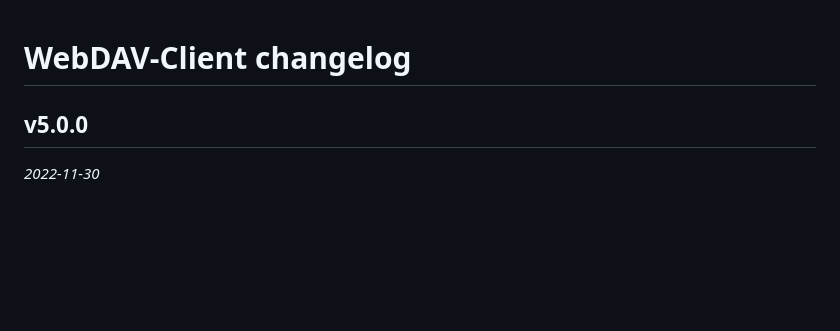
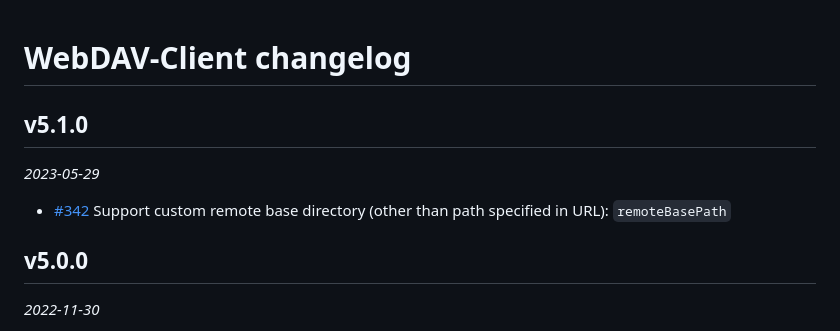
Before and after one commit to perry-mitchell/webdav-client, a Markdown page: CHANGELOG.md, the part around the change. Rendered like a GitHub page; blank space fills up the shorter version.

Commit message:
Prepare 5.1.0

```diff
--- a/CHANGELOG.md
+++ b/CHANGELOG.md
@@ -1,4 +1,9 @@
 # WebDAV-Client changelog
+
+## v5.1.0
+_2023-05-29_
+
+ * [#342](https://github.com/perry-mitchell/webdav-client/issues/342) Support custom remote base directory (other than path specified in URL): `remoteBasePath`
 
 ## v5.0.0
 _2022-11-30_
```
